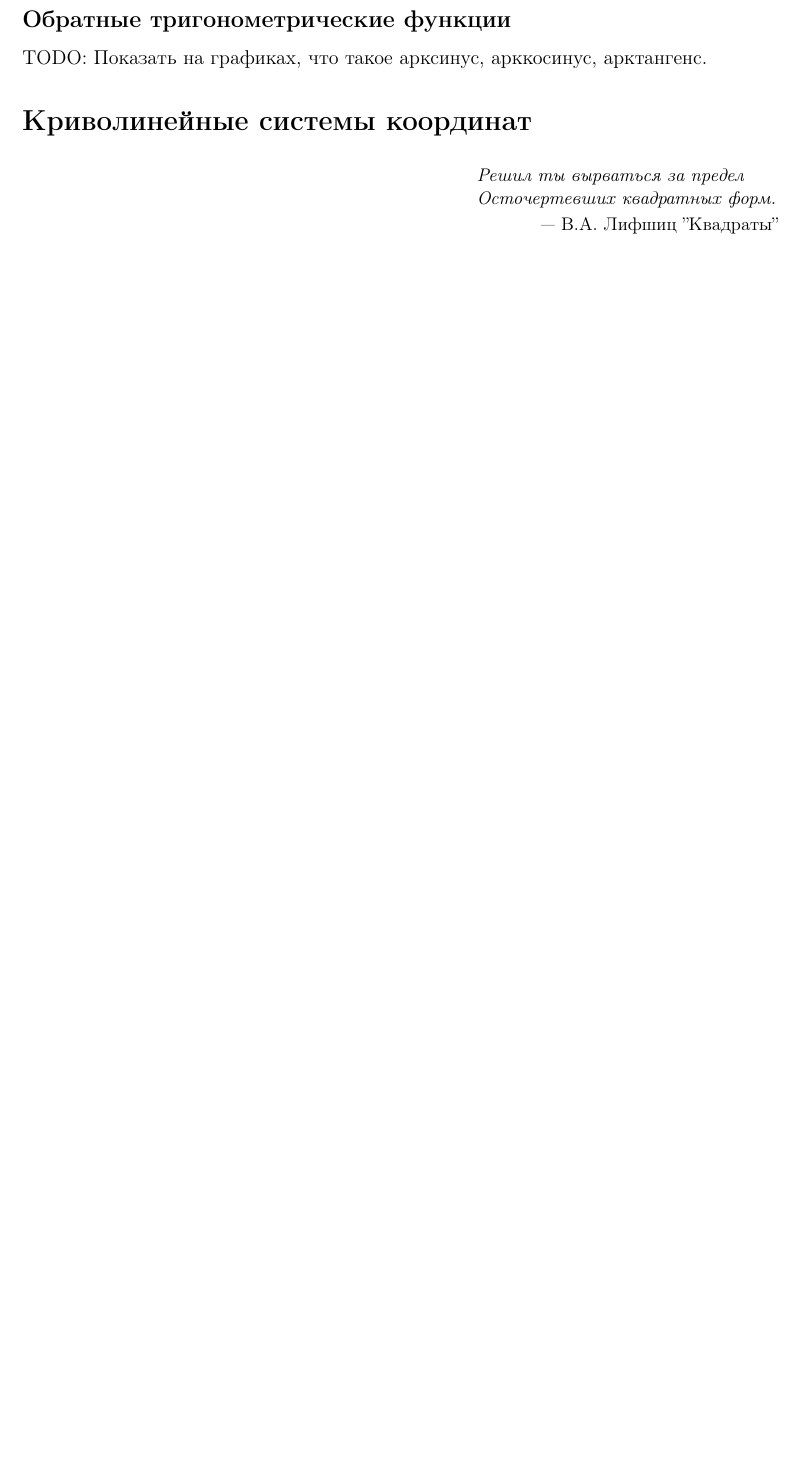
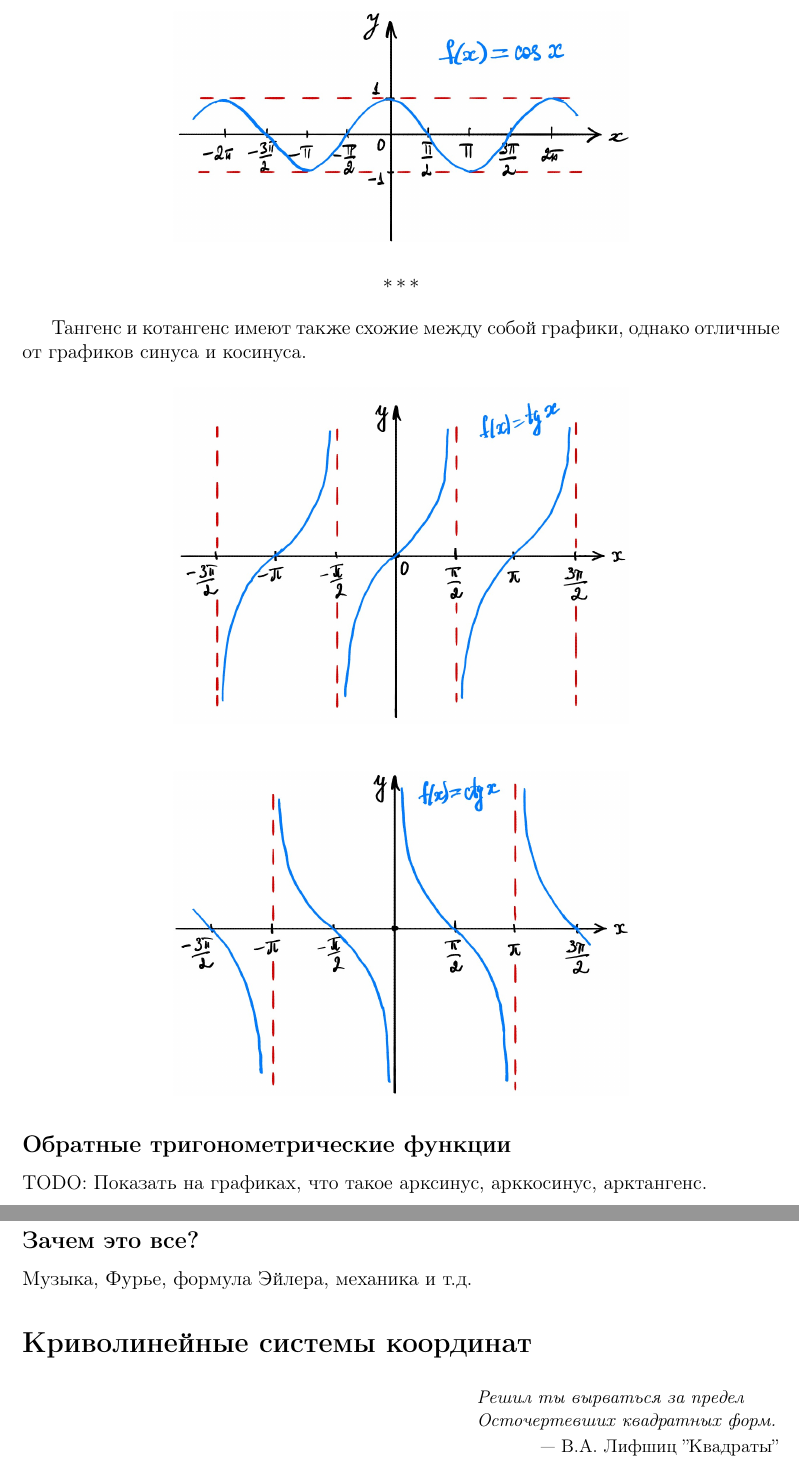
Before and after one commit to BadApproximator/LinearAlgebraAndGeometryForTechAnimators, a LaTeX document (TeX/linear_algebra_for_tech_animators.tex): part of page 18 of 27 before the commit and two parts of pages 19 and 20 of 28 after it, the two joined at a grey line, cut at the place of the change, the shorter picture padded with empty space. Compiled offline with pdfLaTeX.

Commit message:
add plots for sin, cos, tg, ctg

```diff
--- a/TeX/linear_algebra_for_tech_animators.tex
+++ b/TeX/linear_algebra_for_tech_animators.tex
@@ -708,7 +711,27 @@ TODO: график синуса.
+\begin{figure}[H]
+    \centering
+    \includegraphics[width=0.6\textwidth]{pictures/pct_cosinus_plot.jpg}
+\end{figure}
+
+\threestars
+
+Тангенс и котангенс имеют также схожие между собой графики, однако отличные от графиков синуса и косинуса.
+\begin{figure}[H]
+    \centering
+    \includegraphics[width=0.6\textwidth]{pictures/pct_tangence_plot.jpg}
+\end{figure}
+
+\begin{figure}[H]
+    \centering
+    \includegraphics[width=0.6\textwidth]{pictures/pct_cotangence_plot.jpg}
+\end{figure}
 
 \subsection*{Обратные тригонометрические функции}\addcontentsline{toc}{subsection}{Обратные тригонометрические функции}
 
 TODO: Показать на графиках, что такое арксинус, арккосинус, арктангенс.
+
+\subsection*{Зачем это все?}\addcontentsline{toc}{subsection}{Зачем это все?}
+Музыка, Фурье, формула Эйлера, механика и т.д.
 
 \section*{Криволинейные системы координат}\addcontentsline{toc}{section}{Криволинейные системы координат}
 \epigraph{\textit{Решил ты вырваться за предел \\
```
Also changed, not shown: TeX/pictures/pct_cosinus_plot.jpg (added), TeX/pictures/pct_cotangence_plot.jpg (added), TeX/pictures/pct_sinus_plot.jpg (added), TeX/pictures/pct_tangence_plot.jpg (added), TeX/linear_algebra_for_tech_animators.tex (9 more changed lines), 1 other file.
